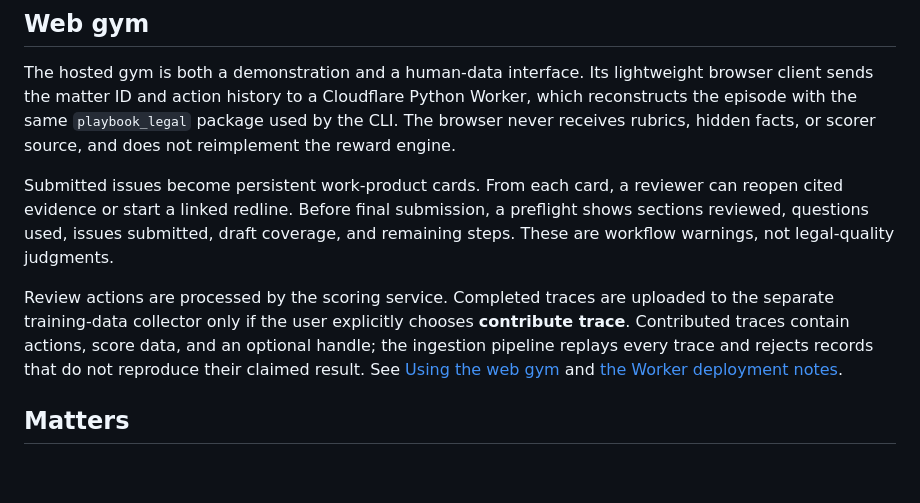
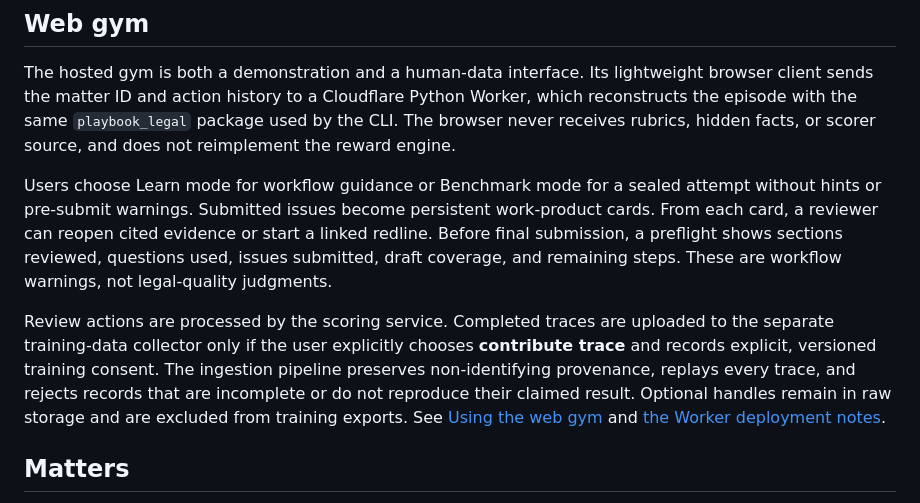
Before and after one commit to jamesbaker1/playbook, a Markdown page: README.md, the part around the change. GitHub-like rendering; blank space fills up the shorter version.

Commit message:
Clarify gym modes and expert data roadmap

```diff
--- a/README.md
+++ b/README.md
@@ -96,16 +96,18 @@ which reconstructs the episode with the same `playbook_legal` package used by th
 The browser never receives rubrics, hidden facts, or scorer source, and does not
 reimplement the reward engine.
 
-Submitted issues become persistent work-product cards. From each card, a reviewer can
+Users choose Learn mode for workflow guidance or Benchmark mode for a sealed attempt
+without hints or pre-submit warnings. Submitted issues become persistent work-product cards. From each card, a reviewer can
 reopen cited evidence or start a linked redline. Before final submission, a preflight
 shows sections reviewed, questions used, issues submitted, draft coverage, and remaining
 steps. These are workflow warnings, not legal-quality judgments.
 
 Review actions are processed by the scoring service. Completed traces are uploaded to
 the separate training-data collector only if the user explicitly chooses
-**contribute trace**. Contributed traces contain actions, score data, and an optional handle; the ingestion
-pipeline replays every trace and rejects records that do not reproduce their claimed
-result. See [Using the web gym](docs/web-gym.md) and
+**contribute trace** and records explicit, versioned training consent. The ingestion
+pipeline preserves non-identifying provenance, replays every trace, and rejects
+records that are incomplete or do not reproduce their claimed result. Optional
+handles remain in raw storage and are excluded from training exports. See [Using the web gym](docs/web-gym.md) and
 [the Worker deployment notes](web/worker/README.md).
 
 ## Matters
```
Also changed, not shown: ROADMAP.md (+15 -6 lines), docs/web-gym.md (+13 -10 lines).
